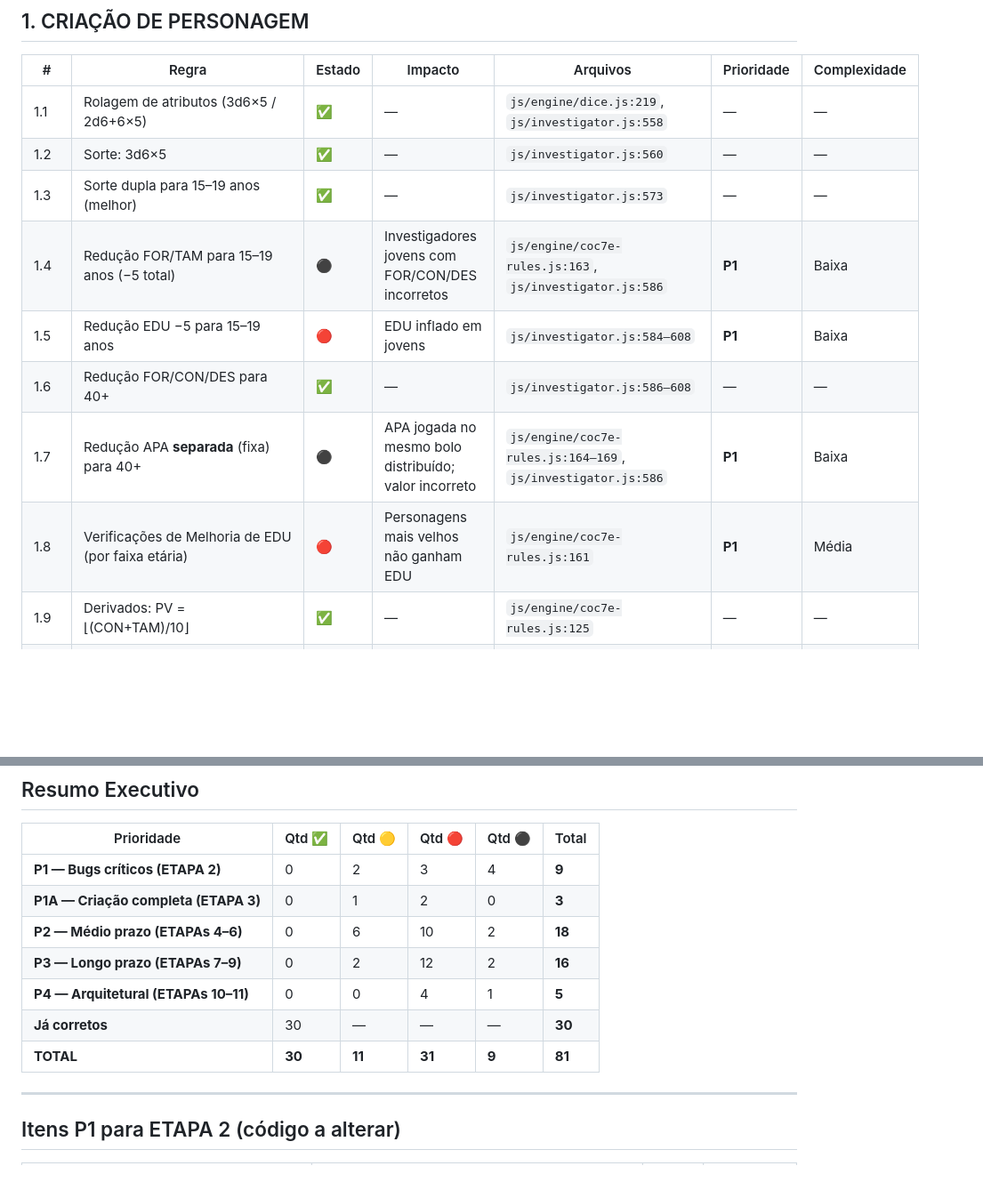
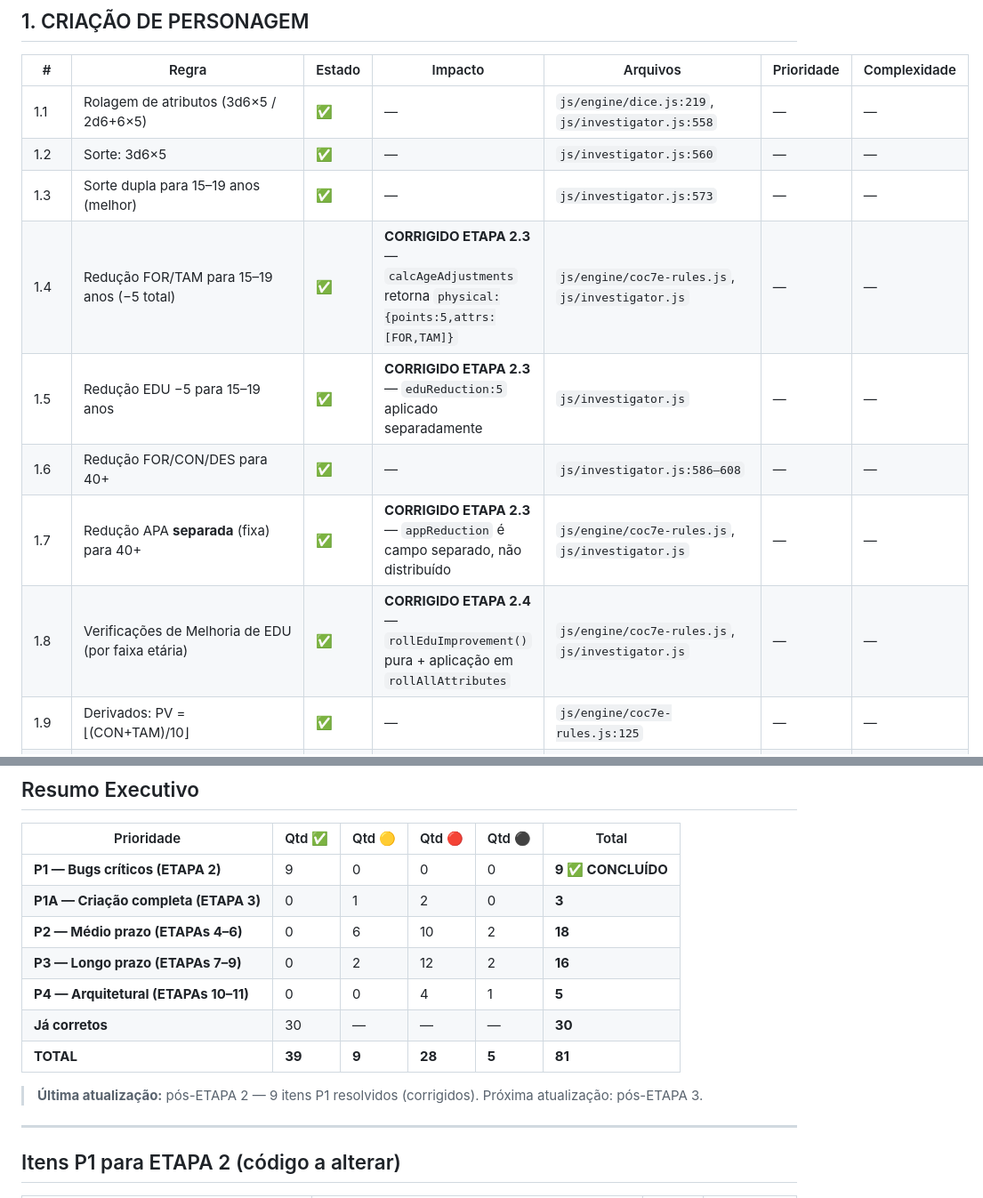
Before and after one commit to Soturine/AIMalexi_RPG_Ficha, a Markdown page: Melhorias/MATRIZ_CONFORMIDADE_CoC7e_V1.md, 2 parts joined by grey strips. Shown at 89% size. Drawn GitHub-style; blank space fills up the shorter version.

```diff
--- a/Melhorias/MATRIZ_CONFORMIDADE_CoC7e_V1.md
+++ b/Melhorias/MATRIZ_CONFORMIDADE_CoC7e_V1.md
@@ -16,11 +16,11 @@
 | 1.1 | Rolagem de atributos (3d6×5 / 2d6+6×5) | ✅ | — | `js/engine/dice.js:219`, `js/investigator.js:558` | — | — |
 | 1.2 | Sorte: 3d6×5 | ✅ | — | `js/investigator.js:560` | — | — |
 | 1.3 | Sorte dupla para 15–19 anos (melhor) | ✅ | — | `js/investigator.js:573` | — | — |
-| 1.4 | Redução FOR/TAM para 15–19 anos (−5 total) | ⚫ | Investigadores jovens com FOR/CON/DES incorretos | `js/engine/coc7e-rules.js:163`, `js/investigator.js:586` | **P1** | Baixa |
-| 1.5 | Redução EDU −5 para 15–19 anos | 🔴 | EDU inflado em jovens | `js/investigator.js:584–608` | **P1** | Baixa |
+| 1.4 | Redução FOR/TAM para 15–19 anos (−5 total) | ✅ | **CORRIGIDO ETAPA 2.3** — `calcAgeAdjustments` retorna `physical:{points:5,attrs:[FOR,TAM]}` | `js/engine/coc7e-rules.js`, `js/investigator.js` | — | — |
+| 1.5 | Redução EDU −5 para 15–19 anos | ✅ | **CORRIGIDO ETAPA 2.3** — `eduReduction:5` aplicado separadamente | `js/investigator.js` | — | — |
 | 1.6 | Redução FOR/CON/DES para 40+ | ✅ | — | `js/investigator.js:586–608` | — | — |
-| 1.7 | Redução APA **separada** (fixa) para 40+ | ⚫ | APA jogada no mesmo bolo distribuído; valor incorreto | `js/engine/coc7e-rules.js:164–169`, `js/investigator.js:586` | **P1** | Baixa |
-| 1.8 | Verificações de Melhoria de EDU (por faixa etária) | 🔴 | Personagens mais velhos não ganham EDU | `js/engine/coc7e-rules.js:161` | **P1** | Média |
+| 1.7 | Redução APA **separada** (fixa) para 40+ | ✅ | **CORRIGIDO ETAPA 2.3** — `appReduction` é campo separado, não distribuído | `js/engine/coc7e-rules.js`, `js/investigator.js` | — | — |
+| 1.8 | Verificações de Melhoria de EDU (por faixa etária) | ✅ | **CORRIGIDO ETAPA 2.4** — `rollEduImprovement()` pura + aplicação em `rollAllAttributes` | `js/engine/coc7e-rules.js`, `js/investigator.js` | — | — |
 | 1.9 | Derivados: PV = ⌊(CON+TAM)/10⌋ | ✅ | — | `js/engine/coc7e-rules.js:125` | — | — |
 | 1.10 | Derivados: PM = ⌊POD/5⌋ | ✅ | — | `js/engine/coc7e-rules.js:133` | — | — |
 | 1.11 | Derivados: SAN inicial = POD | ✅ | — | `js/engine/coc7e-rules.js:141` | — | — |
@@ -209,13 +209,15 @@
 
 | Prioridade | Qtd ✅ | Qtd 🟡 | Qtd 🔴 | Qtd ⚫ | Total |
 |-----------|--------|--------|--------|--------|-------|
-| **P1 — Bugs críticos (ETAPA 2)** | 0 | 2 | 3 | 4 | **9** |
+| **P1 — Bugs críticos (ETAPA 2)** | 9 | 0 | 0 | 0 | **9 ✅ CONCLUÍDO** |
 | **P1A — Criação completa (ETAPA 3)** | 0 | 1 | 2 | 0 | **3** |
 | **P2 — Médio prazo (ETAPAs 4–6)** | 0 | 6 | 10 | 2 | **18** |
 | **P3 — Longo prazo (ETAPAs 7–9)** | 0 | 2 | 12 | 2 | **16** |
 | **P4 — Arquitetural (ETAPAs 10–11)** | 0 | 0 | 4 | 1 | **5** |
 | **Já corretos** | 30 | — | — | — | **30** |
-| **TOTAL** | **30** | **11** | **31** | **9** | **81** |
+| **TOTAL** | **39** | **9** | **28** | **5** | **81** |
+
+> **Última atualização:** pós-ETAPA 2 — 9 itens P1 resolvidos (corrigidos). Próxima atualização: pós-ETAPA 3.
 
 ---
 
```
Also changed, not shown: other parts of Melhorias/MATRIZ_CONFORMIDADE_CoC7e_V1.md (+8 -8 lines).
